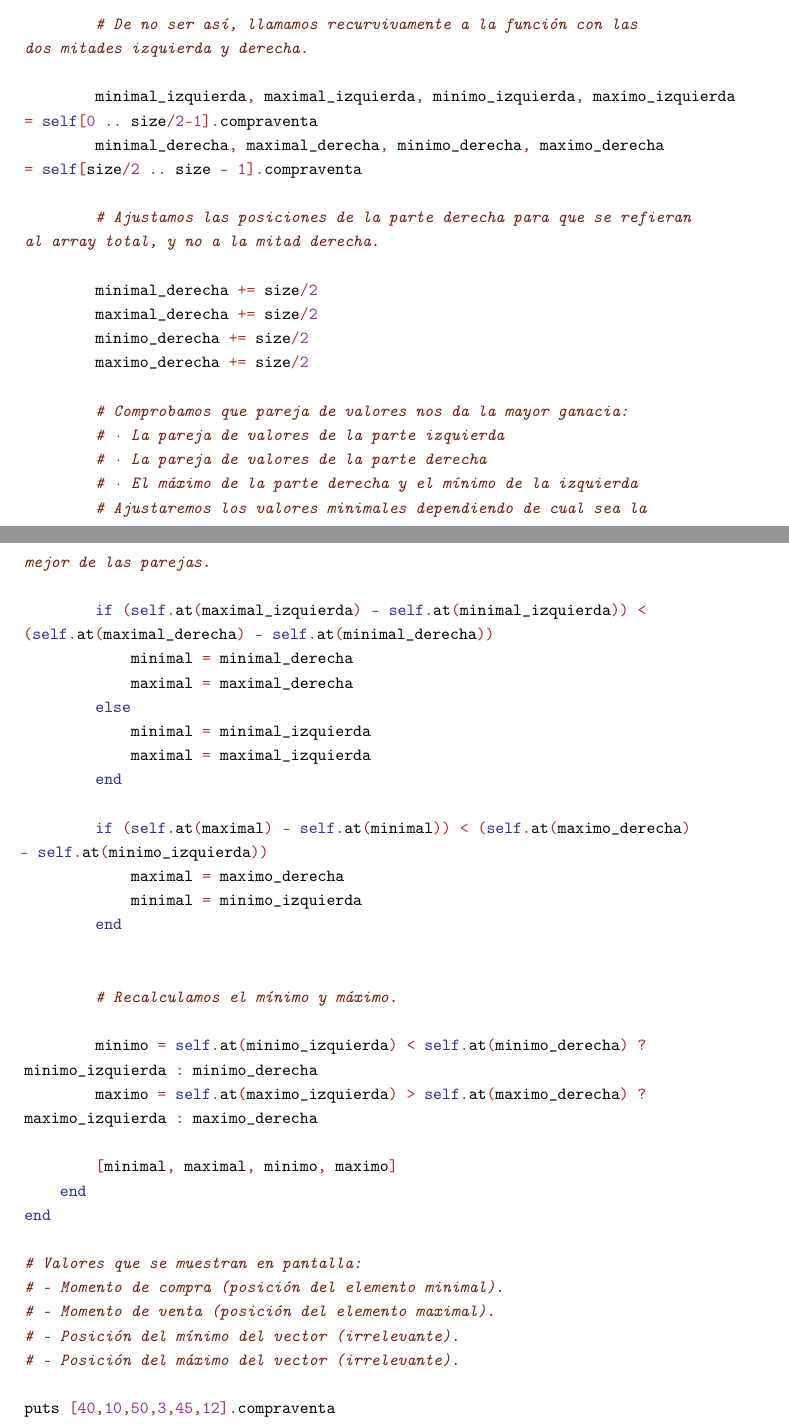
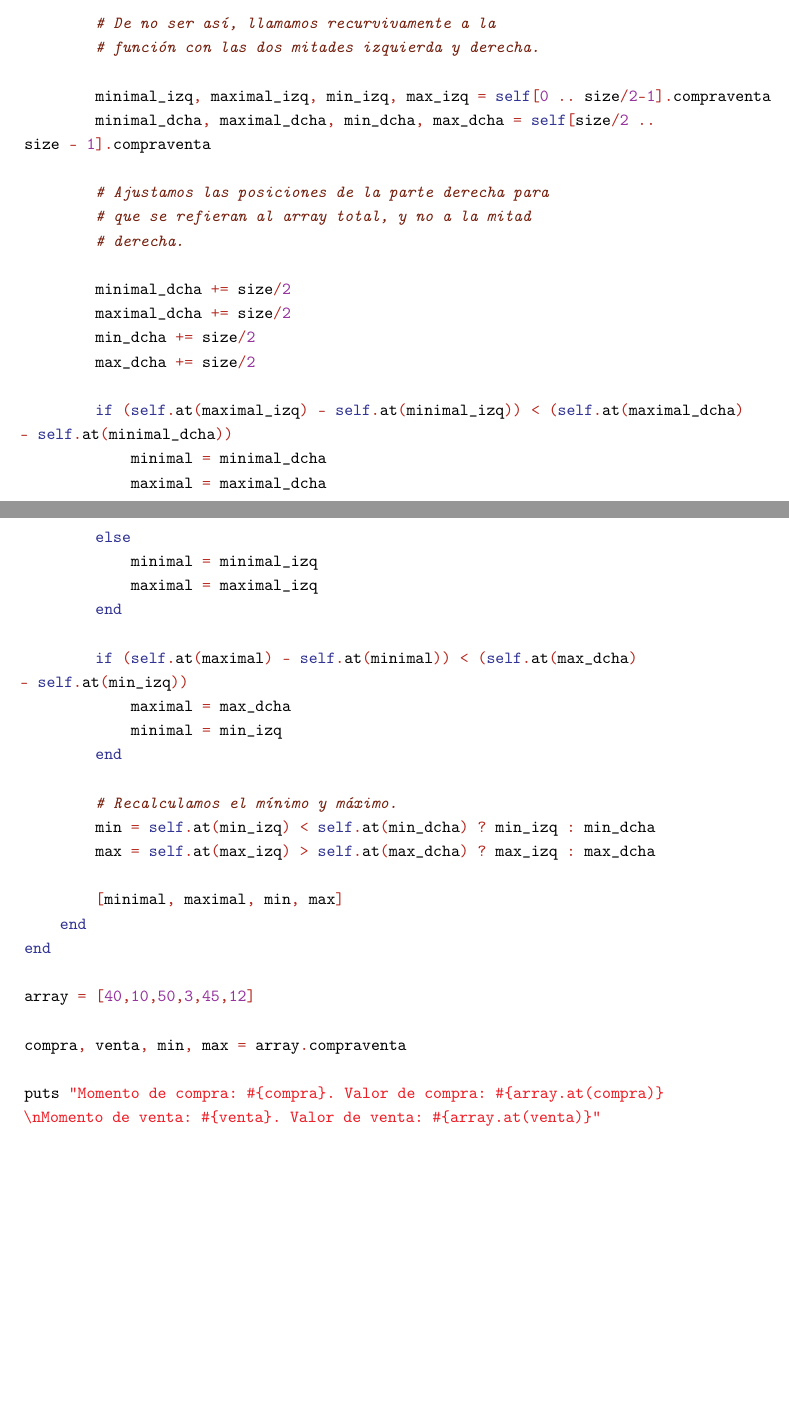
Before and after one commit to JCEntrena/Divide-y-Venceras, a LaTeX paper (tex/memoria.tex, which reads tex/compraventa.tex): two parts of pages 24 and 25 of 26 before the commit and two parts of pages 24 and 25 of 25 after it, joined at a grey line, cut so that both start at the same text, the shorter picture padded with empty space. Compiled offline with pdfLaTeX.

Commit message:
ajustes++

```diff
--- a/tex/compraventa.tex
+++ b/tex/compraventa.tex
@@ -14,53 +19,46 @@
 \mbox{}\ \ \ \ \ \ \ \ \textbf{\textcolor{Blue}{return}}\ \textcolor{BrickRed}{[}\textcolor{Purple}{0}\textcolor{BrickRed}{,}\ \textcolor{Purple}{0}\textcolor{BrickRed}{,}\ \textcolor{Purple}{0}\textcolor{BrickRed}{,}\ \textcolor{Purple}{0}\textcolor{BrickRed}{]}\ \textbf{\textcolor{Blue}{if}}\ size\ \textcolor{BrickRed}{==}\ \textcolor{Purple}{1}\ \ \ \ \ \ \ \ \ \ \ \ \  \\
 \mbox{} \\
-\mbox{}\ \ \ \ \ \ \ \ \textit{\textcolor{Brown}{\#\ De\ no\ ser\ así,\ llamamos\ recurvivamente\ a\ la\ función\ con\ las\ dos\ mitades\ izquierda\ y\ derecha.\ \ \ \ \ }} \\
+\mbox{}\ \ \ \ \ \ \ \ \textit{\textcolor{Brown}{\#\ De\ no\ ser\ así,\ llamamos\ recurvivamente\ a\ la\ }} \\
+\mbox{}\ \ \ \ \ \ \ \ \textit{\textcolor{Brown}{\#\ función\ con\ las\ dos\ mitades\ izquierda\ y\ derecha.\ \ \ \ \ }} \\
 \mbox{} \\
-\mbox{}\ \ \ \ \ \ \ \ minimal$\_$izquierda\textcolor{BrickRed}{,}\ maximal$\_$izquierda\textcolor{BrickRed}{,}\ minimo$\_$izquierda\textcolor{BrickRed}{,}\ maximo$\_$izquierda\ \textcolor{BrickRed}{=}\ \textbf{\textcolor{Blue}{self}}\textcolor{BrickRed}{[}\textcolor{Purple}{0}\ \textcolor{BrickRed}{..}\ size\textcolor{BrickRed}{/}\textcolor{Purple}{2}\textcolor{BrickRed}{-}\textcolor{Purple}{1}\textcolor{BrickRed}{].}compraventa\  \\
-\mbox{}\ \ \ \ \ \ \ \ minimal$\_$derecha\textcolor{BrickRed}{,}\ maximal$\_$derecha\textcolor{BrickRed}{,}\ minimo$\_$derecha\textcolor{BrickRed}{,}\ maximo$\_$derecha\ \textcolor{BrickRed}{=}\ \textbf{\textcolor{Blue}{self}}\textcolor{BrickRed}{[}size\textcolor{BrickRed}{/}\textcolor{Purple}{2}\ \textcolor{BrickRed}{..}\ size\ \textcolor{BrickRed}{-}\ \textcolor{Purple}{1}\textcolor{BrickRed}{].}compraventa \\
+\mbox{}\ \ \ \ \ \ \ \ minimal$\_$izq\textcolor{BrickRed}{,}\ maximal$\_$izq\textcolor{BrickRed}{,}\ min$\_$izq\textcolor{BrickRed}{,}\ max$\_$izq\ \textcolor{BrickRed}{=}\ \textbf{\textcolor{Blue}{self}}\textcolor{BrickRed}{[}\textcolor{Purple}{0}\ \textcolor{BrickRed}{..}\ size\textcolor{BrickRed}{/}\textcolor{Purple}{2}\textcolor{BrickRed}{-}\textcolor{Purple}{1}\textcolor{BrickRed}{].}compraventa\  \\
+\mbox{}\ \ \ \ \ \ \ \ minimal$\_$dcha\textcolor{BrickRed}{,}\ maximal$\_$dcha\textcolor{BrickRed}{,}\ min$\_$dcha\textcolor{BrickRed}{,}\ max$\_$dcha\ \textcolor{BrickRed}{=}\ \textbf{\textcolor{Blue}{self}}\textcolor{BrickRed}{[}size\textcolor{BrickRed}{/}\textcolor{Purple}{2}\ \textcolor{BrickRed}{..}\ size\ \textcolor{BrickRed}{-}\ \textcolor{Purple}{1}\textcolor{BrickRed}{].}compraventa \\
 \mbox{} \\
-\mbox{}\ \ \ \ \ \ \ \ \textit{\textcolor{Brown}{\#\ Ajustamos\ las\ posiciones\ de\ la\ parte\ derecha\ para\ que\ se\ refieran\ al\ array\ total,\ y\ no\ a\ la\ mitad\ derecha.\ }} \\
+\mbox{}\ \ \ \ \ \ \ \ \textit{\textcolor{Brown}{\#\ Ajustamos\ las\ posiciones\ de\ la\ parte\ derecha\ para}} \\
+\mbox{}\ \ \ \ \ \ \ \ \textit{\textcolor{Brown}{\#\ que\ se\ refieran\ al\ array\ total,\ y\ no\ a\ la\ mitad\ }} \\
+\mbox{}\ \ \ \ \ \ \ \ \textit{\textcolor{Brown}{\#\ derecha.\ }} \\
 \mbox{} \\
-\mbox{}\ \ \ \ \ \ \ \ minimal$\_$derecha\ \textcolor{BrickRed}{+=}\ size\textcolor{BrickRed}{/}\textcolor{Purple}{2} \\
-\mbox{}\ \ \ \ \ \ \ \ maximal$\_$derecha\ \textcolor{BrickRed}{+=}\ size\textcolor{BrickRed}{/}\textcolor{Purple}{2} \\
-\mbox{}\ \ \ \ \ \ \ \ minimo$\_$derecha\ \textcolor{BrickRed}{+=}\ size\textcolor{BrickRed}{/}\textcolor{Purple}{2} \\
-\mbox{}\ \ \ \ \ \ \ \ maximo$\_$derecha\ \textcolor{BrickRed}{+=}\ size\textcolor{BrickRed}{/}\textcolor{Purple}{2} \\
+\mbox{}\ \ \ \ \ \ \ \ minimal$\_$dcha\ \textcolor{BrickRed}{+=}\ size\textcolor{BrickRed}{/}\textcolor{Purple}{2} \\
+\mbox{}\ \ \ \ \ \ \ \ maximal$\_$dcha\ \textcolor{BrickRed}{+=}\ size\textcolor{BrickRed}{/}\textcolor{Purple}{2} \\
+\mbox{}\ \ \ \ \ \ \ \ min$\_$dcha\ \textcolor{BrickRed}{+=}\ size\textcolor{BrickRed}{/}\textcolor{Purple}{2} \\
+\mbox{}\ \ \ \ \ \ \ \ max$\_$dcha\ \textcolor{BrickRed}{+=}\ size\textcolor{BrickRed}{/}\textcolor{Purple}{2} \\
 \mbox{} \\
-\mbox{}\ \ \ \ \ \ \ \ \textit{\textcolor{Brown}{\#\ Comprobamos\ que\ pareja\ de\ valores\ nos\ da\ la\ mayor\ ganacia:\ }} \\
-\mbox{}\ \ \ \ \ \ \ \ \textit{\textcolor{Brown}{\#\ ·\ La\ pareja\ de\ valores\ de\ la\ parte\ izquierda}} \\
-\mbox{}\ \ \ \ \ \ \ \ \textit{\textcolor{Brown}{\#\ ·\ La\ pareja\ de\ valores\ de\ la\ parte\ derecha}} \\
-\mbox{}\ \ \ \ \ \ \ \ \textit{\textcolor{Brown}{\#\ ·\ El\ máximo\ de\ la\ parte\ derecha\ y\ el\ mínimo\ de\ la\ izquierda}} \\
-\mbox{}\ \ \ \ \ \ \ \ \textit{\textcolor{Brown}{\#\ Ajustaremos\ los\ valores\ minimales\ dependiendo\ de\ cual\ sea\ la\ mejor\ de\ las\ parejas.\ }} \\
-\mbox{} \\
-\mbox{}\ \ \ \ \ \ \ \ \textbf{\textcolor{Blue}{if}}\ \textcolor{BrickRed}{(}\textbf{\textcolor{Blue}{self}}\textcolor{BrickRed}{.}at\textcolor{BrickRed}{(}maximal$\_$izquierda\textcolor{BrickRed}{)}\ \textcolor{BrickRed}{-}\ \textbf{\textcolor{Blue}{self}}\textcolor{BrickRed}{.}at\textcolor{BrickRed}{(}minimal$\_$izquierda\textcolor{BrickRed}{))}\ \textcolor{BrickRed}{\textless{}}\ \textcolor{BrickRed}{(}\textbf{\textcolor{Blue}{self}}\textcolor{BrickRed}{.}at\textcolor{BrickRed}{(}maximal$\_$derecha\textcolor{BrickRed}{)}\ \textcolor{BrickRed}{-}\ \textbf{\textcolor{Blue}{self}}\textcolor{BrickRed}{.}at\textcolor{BrickRed}{(}minimal$\_$derecha\textcolor{BrickRed}{))} \\
-\mbox{}\ \ \ \ \ \ \ \ \ \ \ \ minimal\ \textcolor{BrickRed}{=}\ minimal$\_$derecha \\
-\mbox{}\ \ \ \ \ \ \ \ \ \ \ \ maximal\ \textcolor{BrickRed}{=}\ maximal$\_$derecha \\
+\mbox{}\ \ \ \ \ \ \ \ \textbf{\textcolor{Blue}{if}}\ \textcolor{BrickRed}{(}\textbf{\textcolor{Blue}{self}}\textcolor{BrickRed}{.}at\textcolor{BrickRed}{(}maximal$\_$izq\textcolor{BrickRed}{)}\ \textcolor{BrickRed}{-}\ \textbf{\textcolor{Blue}{self}}\textcolor{BrickRed}{.}at\textcolor{BrickRed}{(}minimal$\_$izq\textcolor{BrickRed}{))}\ \textcolor{BrickRed}{\textless{}}\ \textcolor{BrickRed}{(}\textbf{\textcolor{Blue}{self}}\textcolor{BrickRed}{.}at\textcolor{BrickRed}{(}maximal$\_$dcha\textcolor{BrickRed}{)}\ \textcolor{BrickRed}{-}\ \textbf{\textcolor{Blue}{self}}\textcolor{BrickRed}{.}at\textcolor{BrickRed}{(}minimal$\_$dcha\textcolor{BrickRed}{))} \\
+\mbox{}\ \ \ \ \ \ \ \ \ \ \ \ minimal\ \textcolor{BrickRed}{=}\ minimal$\_$dcha \\
+\mbox{}\ \ \ \ \ \ \ \ \ \ \ \ maximal\ \textcolor{BrickRed}{=}\ maximal$\_$dcha \\
 \mbox{}\ \ \ \ \ \ \ \ \textbf{\textcolor{Blue}{else}}\  \\
-\mbox{}\ \ \ \ \ \ \ \ \ \ \ \ minimal\ \textcolor{BrickRed}{=}\ minimal$\_$izquierda \\
-\mbox{}\ \ \ \ \ \ \ \ \ \ \ \ maximal\ \textcolor{BrickRed}{=}\ maximal$\_$izquierda \\
+\mbox{}\ \ \ \ \ \ \ \ \ \ \ \ minimal\ \textcolor{BrickRed}{=}\ minimal$\_$izq \\
+\mbox{}\ \ \ \ \ \ \ \ \ \ \ \ maximal\ \textcolor{BrickRed}{=}\ maximal$\_$izq \\
 \mbox{}\ \ \ \ \ \ \ \ \textbf{\textcolor{Blue}{end}}\  \\
 \mbox{} \\
-\mbox{}\ \ \ \ \ \ \ \ \textbf{\textcolor{Blue}{if}}\ \textcolor{BrickRed}{(}\textbf{\textcolor{Blue}{self}}\textcolor{BrickRed}{.}at\textcolor{BrickRed}{(}maximal\textcolor{BrickRed}{)}\ \textcolor{BrickRed}{-}\ \textbf{\textcolor{Blue}{self}}\textcolor{BrickRed}{.}at\textcolor{BrickRed}{(}minimal\textcolor{BrickRed}{))}\ \textcolor{BrickRed}{\textless{}}\ \textcolor{BrickRed}{(}\textbf{\textcolor{Blue}{self}}\textcolor{BrickRed}{.}at\textcolor{BrickRed}{(}maximo$\_$derecha\textcolor{BrickRed}{)}\ \textcolor{BrickRed}{-}\ \textbf{\textcolor{Blue}{self}}\textcolor{BrickRed}{.}at\textcolor{BrickRed}{(}minimo$\_$izquierda\textcolor{BrickRed}{))} \\
-\mbox{}\ \ \ \ \ \ \ \ \ \ \ \ maximal\ \textcolor{BrickRed}{=}\ maximo$\_$derecha \\
-\mbox{}\ \ \ \ \ \ \ \ \ \ \ \ minimal\ \textcolor{BrickRed}{=}\ minimo$\_$izquierda \\
+\mbox{}\ \ \ \ \ \ \ \ \textbf{\textcolor{Blue}{if}}\ \textcolor{BrickRed}{(}\textbf{\textcolor{Blue}{self}}\textcolor{BrickRed}{.}at\textcolor{BrickRed}{(}maximal\textcolor{BrickRed}{)}\ \textcolor{BrickRed}{-}\ \textbf{\textcolor{Blue}{self}}\textcolor{BrickRed}{.}at\textcolor{BrickRed}{(}minimal\textcolor{BrickRed}{))}\ \textcolor{BrickRed}{\textless{}}\ \textcolor{BrickRed}{(}\textbf{\textcolor{Blue}{self}}\textcolor{BrickRed}{.}at\textcolor{BrickRed}{(}max$\_$dcha\textcolor{BrickRed}{)}\ \textcolor{BrickRed}{-}\ \textbf{\textcolor{Blue}{self}}\textcolor{BrickRed}{.}at\textcolor{BrickRed}{(}min$\_$izq\textcolor{BrickRed}{))} \\
+\mbox{}\ \ \ \ \ \ \ \ \ \ \ \ maximal\ \textcolor{BrickRed}{=}\ max$\_$dcha \\
+\mbox{}\ \ \ \ \ \ \ \ \ \ \ \ minimal\ \textcolor{BrickRed}{=}\ min$\_$izq \\
 \mbox{}\ \ \ \ \ \ \ \ \textbf{\textcolor{Blue}{end}} \\
-\mbox{} \\
 \mbox{}\ \ \ \ \ \ \ \  \\
 \mbox{}\ \ \ \ \ \ \ \ \textit{\textcolor{Brown}{\#\ Recalculamos\ el\ mínimo\ y\ máximo.\ \ }} \\
+\mbox{}\ \ \ \ \ \ \ \ min\ \textcolor{BrickRed}{=}\ \textbf{\textcolor{Blue}{self}}\textcolor{BrickRed}{.}at\textcolor{BrickRed}{(}min$\_$izq\textcolor{BrickRed}{)}\ \textcolor{BrickRed}{\textless{}}\ \textbf{\textcolor{Blue}{self}}\textcolor{BrickRed}{.}at\textcolor{BrickRed}{(}min$\_$dcha\textcolor{BrickRed}{)}\ \textcolor{BrickRed}{?}\ min$\_$izq\ \textcolor{BrickRed}{:}\ min$\_$dcha \\
+\mbox{}\ \ \ \ \ \ \ \ max\ \textcolor{BrickRed}{=}\ \textbf{\textcolor{Blue}{self}}\textcolor{BrickRed}{.}at\textcolor{BrickRed}{(}max$\_$izq\textcolor{BrickRed}{)}\ \textcolor{BrickRed}{\textgreater{}}\ \textbf{\textcolor{Blue}{self}}\textcolor{BrickRed}{.}at\textcolor{BrickRed}{(}max$\_$dcha\textcolor{BrickRed}{)}\ \textcolor{BrickRed}{?}\ max$\_$izq\ \textcolor{BrickRed}{:}\ max$\_$dcha \\
 \mbox{} \\
-\mbox{}\ \ \ \ \ \ \ \ minimo\ \textcolor{BrickRed}{=}\ \textbf{\textcolor{Blue}{self}}\textcolor{BrickRed}{.}at\textcolor{BrickRed}{(}minimo$\_$izquierda\textcolor{BrickRed}{)}\ \textcolor{BrickRed}{\textless{}}\ \textbf{\textcolor{Blue}{self}}\textcolor{BrickRed}{.}at\textcolor{BrickRed}{(}minimo$\_$derecha\textcolor{BrickRed}{)}\ \textcolor{BrickRed}{?}\ minimo$\_$izquierda\ \textcolor{BrickRed}{:}\ minimo$\_$derecha \\
-\mbox{}\ \ \ \ \ \ \ \ maximo\ \textcolor{BrickRed}{=}\ \textbf{\textcolor{Blue}{self}}\textcolor{BrickRed}{.}at\textcolor{BrickRed}{(}maximo$\_$izquierda\textcolor{BrickRed}{)}\ \textcolor{BrickRed}{\textgreater{}}\ \textbf{\textcolor{Blue}{self}}\textcolor{BrickRed}{.}at\textcolor{BrickRed}{(}maximo$\_$derecha\textcolor{BrickRed}{)}\ \textcolor{BrickRed}{?}\ maximo$\_$izquierda\ \textcolor{BrickRed}{:}\ maximo$\_$derecha \\
+\mbox{}\ \ \ \ \ \ \ \ \textcolor{BrickRed}{[}minimal\textcolor{BrickRed}{,}\ maximal\textcolor{BrickRed}{,}\ min\textcolor{BrickRed}{,}\ max\textcolor{BrickRed}{]}\  \\
+\mbox{}\ \ \ \ \textbf{\textcolor{Blue}{end}}\  \\
+\mbox{}\textbf{\textcolor{Blue}{end}} \\
 \mbox{} \\
-\mbox{}\ \ \ \ \ \ \ \ \textcolor{BrickRed}{[}minimal\textcolor{BrickRed}{,}\ maximal\textcolor{BrickRed}{,}\ minimo\textcolor{BrickRed}{,}\ maximo\textcolor{BrickRed}{]}\  \\
-\mbox{}\ \ \ \ \textbf{\textcolor{Blue}{end}}\  \\
-\mbox{}\textbf{\textcolor{Blue}{end}}\  \\
+\mbox{}array\ \textcolor{BrickRed}{=}\ \textcolor{BrickRed}{[}\textcolor{Purple}{40}\textcolor{BrickRed}{,}\textcolor{Purple}{10}\textcolor{BrickRed}{,}\textcolor{Purple}{50}\textcolor{BrickRed}{,}\textcolor{Purple}{3}\textcolor{BrickRed}{,}\textcolor{Purple}{45}\textcolor{BrickRed}{,}\textcolor{Purple}{12}\textcolor{BrickRed}{]} \\
 \mbox{} \\
-\mbox{}\textit{\textcolor{Brown}{\#\ Valores\ que\ se\ muestran\ en\ pantalla:\ }} \\
-\mbox{}\textit{\textcolor{Brown}{\#\ -\ Momento\ de\ compra\ (posición\ del\ elemento\ minimal).\ }} \\
-\mbox{}\textit{\textcolor{Brown}{\#\ -\ Momento\ de\ venta\ (posición\ del\ elemento\ maximal).\ }} \\
-\mbox{}\textit{\textcolor{Brown}{\#\ -\ Posición\ del\ mínimo\ del\ vector\ (irrelevante).\ }} \\
-\mbox{}\textit{\textcolor{Brown}{\#\ -\ Posición\ del\ máximo\ del\ vector\ (irrelevante).\ }} \\
+\mbox{}compra\textcolor{BrickRed}{,}\ venta\textcolor{BrickRed}{,}\ min\textcolor{BrickRed}{,}\ max\ \textcolor{BrickRed}{=}\ array\textcolor{BrickRed}{.}compraventa \\
 \mbox{} \\
-\mbox{}puts\ \textcolor{BrickRed}{[}\textcolor{Purple}{40}\textcolor{BrickRed}{,}\textcolor{Purple}{10}\textcolor{BrickRed}{,}\textcolor{Purple}{50}\textcolor{BrickRed}{,}\textcolor{Purple}{3}\textcolor{BrickRed}{,}\textcolor{Purple}{45}\textcolor{BrickRed}{,}\textcolor{Purple}{12}\textcolor{BrickRed}{].}compraventa \\
+\mbox{}puts\ \texttt{\textcolor{Red}{"{}Momento\ de\ compra:\ \#\{compra\}.\ Valor\ de\ compra:\ \#\{array.at(compra)\}\ \textbackslash{}nMomento\ de\ venta:\ \#\{venta\}.\ Valor\ de\ venta:\ \#\{array.at(venta)\}"{}}} \\
 \mbox{} \\
 \mbox{} \\
 \mbox{} \\
```
Also changed, not shown: tex/compraventa.tex (13 more changed lines), 1 other file.
